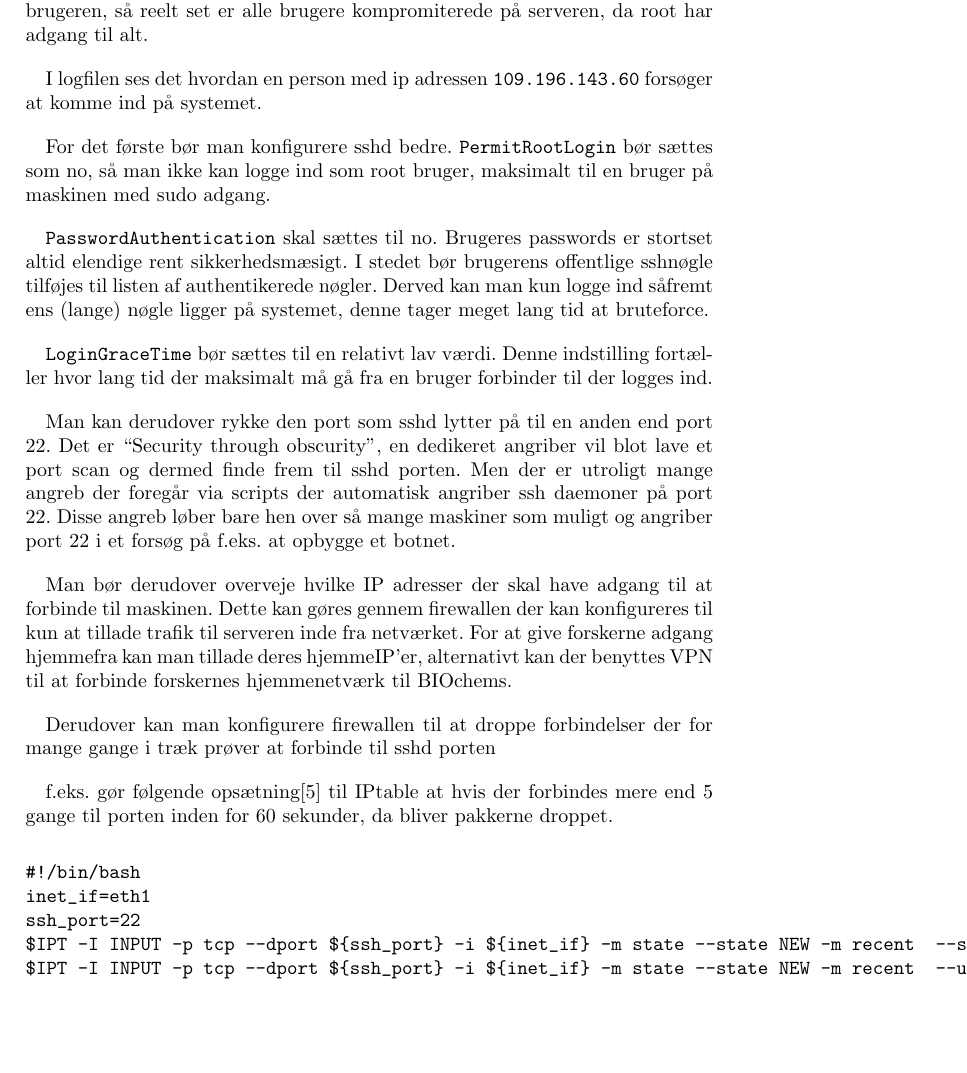
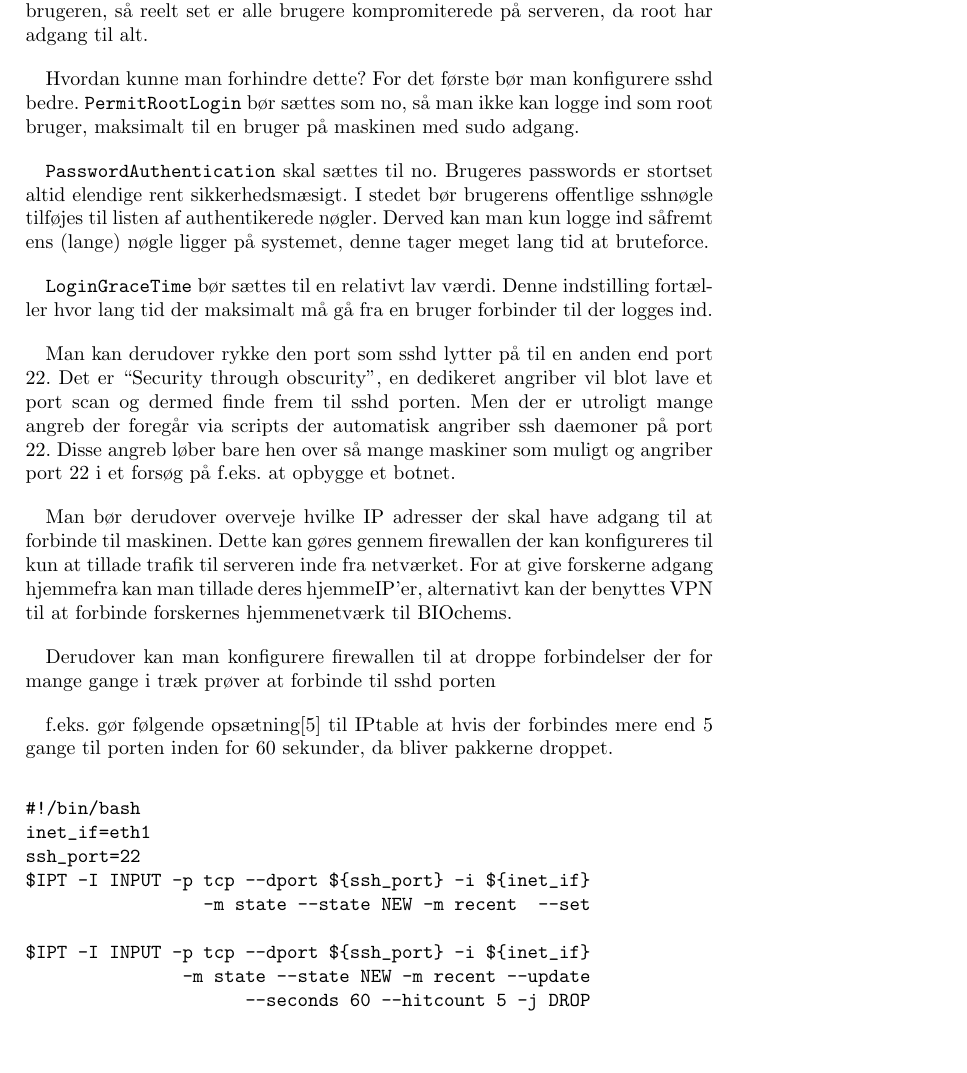
Before and after one commit to Pilen/its, a LaTeX problem sheet (assignment2/aflevering2.tex): part of page 6 of 8, cut so that both start at the same text, the shorter picture padded with empty space. Compiled offline with pdfLaTeX.

Commit message:
aflevering 2

```diff
--- a/assignment2/aflevering2.tex
+++ b/assignment2/aflevering2.tex
@@ -103,10 +103,7 @@ Efter utallige forsøg får angriberen adgang til serveren på root brugeren, s
 reelt set er alle brugere kompromiterede på serveren, da root har adgang til
 alt.
 
-I logfilen ses det hvordan en person med ip adressen \texttt{109.196.143.60}
-forsøger at komme ind på systemet.
-
-
+Hvordan kunne man forhindre dette?
 For det første bør man konfigurere sshd bedre.
 \texttt{PermitRootLogin} bør sættes som no, så man ikke kan logge ind som root
 bruger, maksimalt til en bruger på maskinen med sudo adgang.
```
Also changed, not shown: assignment2/aflevering2.tex (8 more changed lines).
